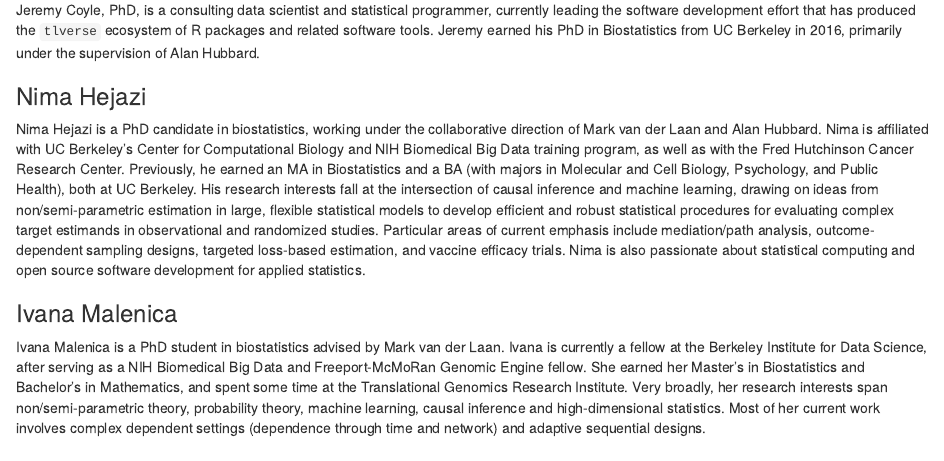
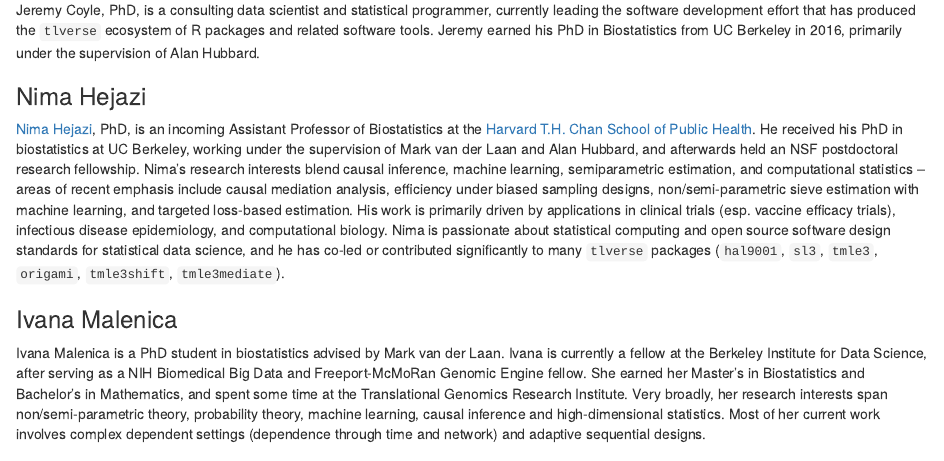
Before and after one commit to tlverse/tlverse-workshops, an R Markdown document (index.Rmd): the page in a window 1100 px wide, from 2000 px down. Rendered offline with R 4.5, knitr and Pandoc, with nearby package versions; drawn as R Markdown's standard HTML page in place of the format the file asks for; some code elsewhere in the file could not run offline.

Commit message:
update nsh bio

```diff
--- a/index.Rmd
+++ b/index.Rmd
@@ -153,20 +153,21 @@ of Alan Hubbard.
 
 ### Nima Hejazi {-}
 
-Nima Hejazi is a PhD candidate in biostatistics, working under the collaborative
-direction of Mark van der Laan and Alan Hubbard. Nima is affiliated with UC
-Berkeley's Center for Computational Biology and NIH Biomedical Big Data training
-program, as well as with the Fred Hutchinson Cancer Research Center. Previously,
-he earned an MA in Biostatistics and a BA (with majors in Molecular and Cell
-Biology, Psychology, and Public Health), both at UC Berkeley.  His research
-interests fall at the intersection of causal inference and machine learning,
-drawing on ideas from non/semi-parametric estimation in large, flexible
-statistical models to develop efficient and robust statistical procedures for
-evaluating complex target estimands in observational and randomized studies.
-Particular areas of current emphasis include mediation/path analysis,
-outcome-dependent sampling designs, targeted loss-based estimation, and vaccine
-efficacy trials.  Nima is also passionate about statistical computing and open
-source software development for applied statistics.
+[Nima Hejazi](https://nimahejazi.org), PhD, is an incoming Assistant Professor
+of Biostatistics at the [Harvard T.H. Chan School of Public
+Health](https://www.hsph.harvard.edu/biostatistics/). He received his PhD in
+biostatistics at UC Berkeley, working under the supervision of Mark van der Laan
+and Alan Hubbard, and afterwards held an NSF postdoctoral research fellowship.
+Nima's research interests blend causal inference, machine learning,
+semiparametric estimation, and computational statistics -- areas of recent
+emphasis include causal mediation analysis, efficiency under biased sampling
+designs, non/semi-parametric sieve estimation with machine learning, and
+targeted loss-based estimation. His work is primarily driven by applications in
+clinical trials (esp. vaccine efficacy trials), infectious disease epidemiology,
+and computational biology. Nima is passionate about statistical computing
+and open source software design standards for statistical data science, and he
+has co-led or contributed significantly to many `tlverse` packages (`hal9001`,
+`sl3`, `tmle3`, `origami`, `tmle3shift`, `tmle3mediate`).
 
 ### Ivana Malenica {-}
 
```
